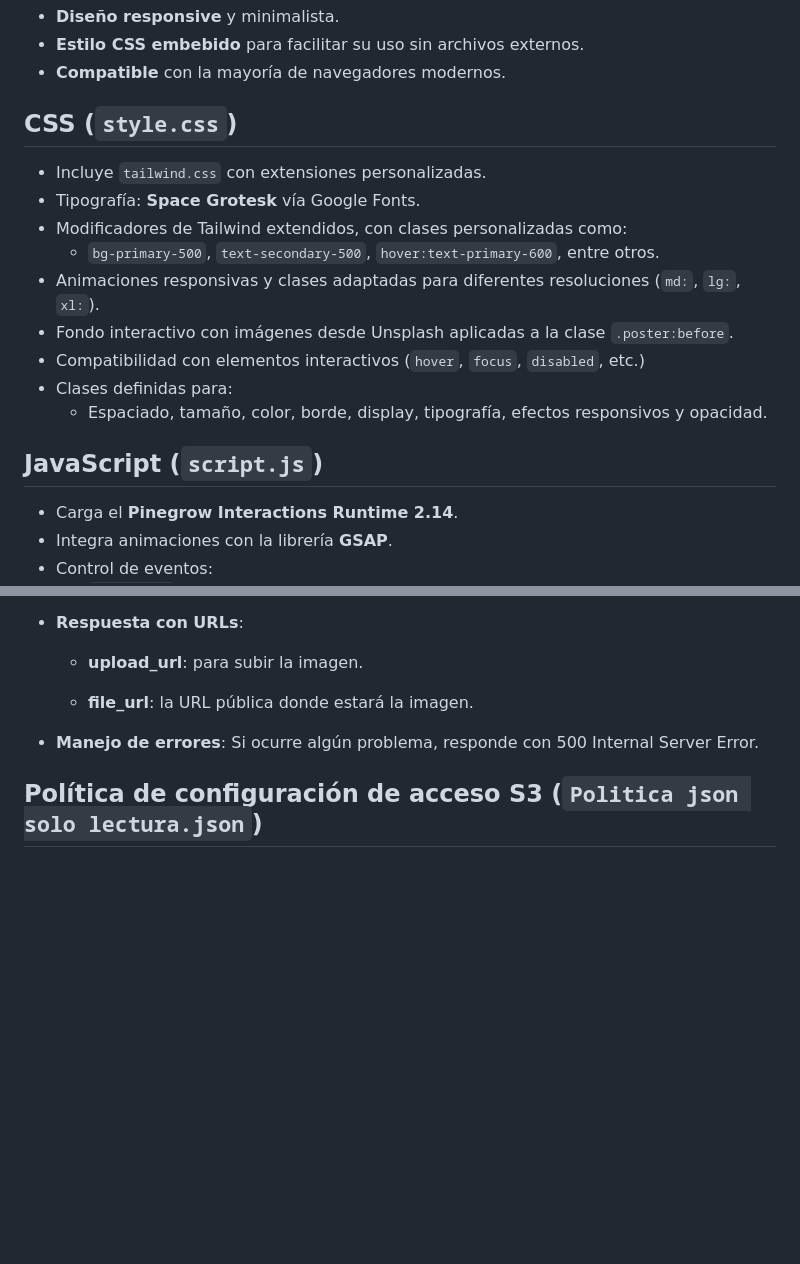
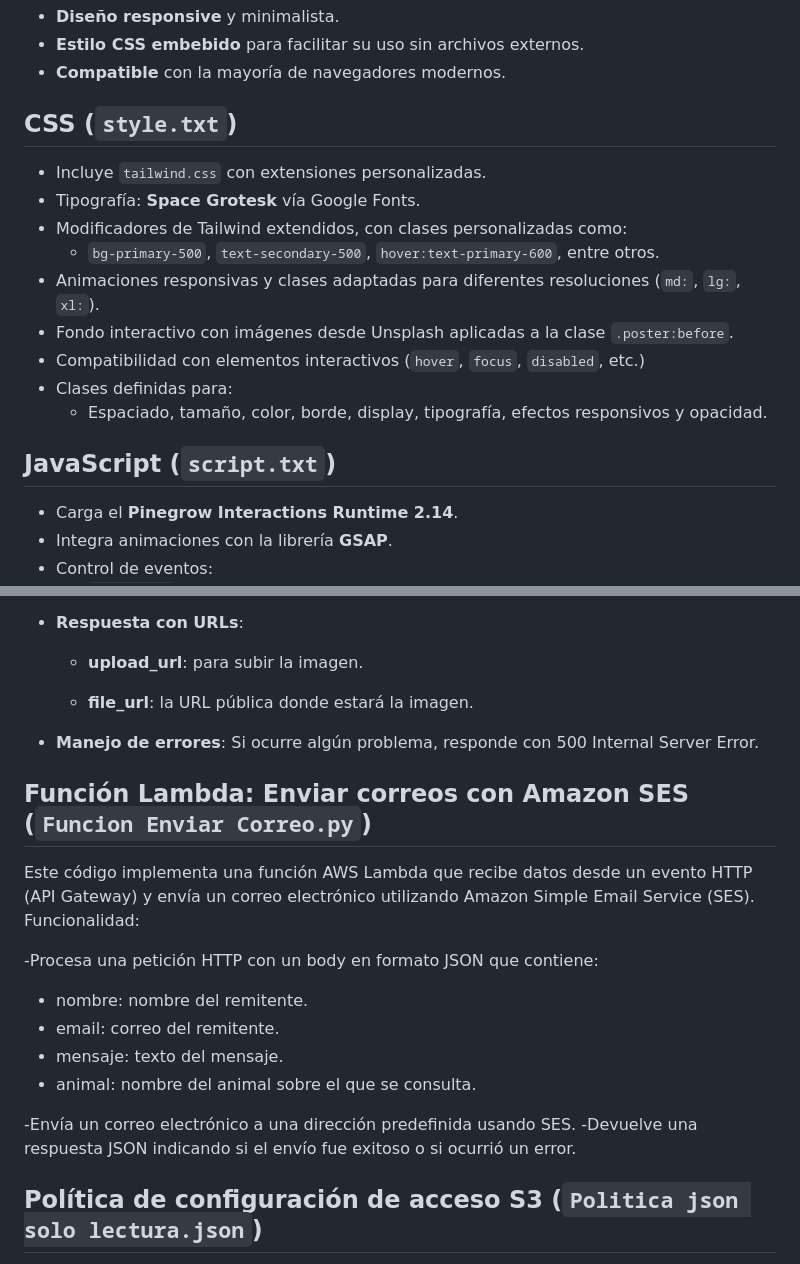
Before and after one commit to Pereagrs/Patitas.Pet---Reto-Final-AWS, a Markdown page: README.md, 2 parts joined by grey strips. Drawn GitHub-style; blank space fills up the shorter version.

```diff
--- a/README.md
+++ b/README.md
@@ -16,7 +16,7 @@ Este archivo HTML muestra una página de error **404 - Página no encontrada**,
 -   **Diseño responsive** y minimalista.
 -   **Estilo CSS embebido** para facilitar su uso sin archivos externos.
 -   **Compatible** con la mayoría de navegadores modernos.
-## CSS (`style.css`)
+## CSS (`style.txt`)
 - Incluye `tailwind.css` con extensiones personalizadas.
 - Tipografía: **Space Grotesk** vía Google Fonts.
 - Modificadores de Tailwind extendidos, con clases personalizadas como:
@@ -26,7 +26,7 @@ Este archivo HTML muestra una página de error **404 - Página no encontrada**,
 - Compatibilidad con elementos interactivos (`hover`, `focus`, `disabled`, etc.)
 - Clases definidas para:
   - Espaciado, tamaño, color, borde, display, tipografía, efectos responsivos y opacidad.
-## JavaScript (`script.js`)
+## JavaScript (`script.txt`)
 - Carga el **Pinegrow Interactions Runtime 2.14**.
 - Integra animaciones con la librería **GSAP**.
 - Control de eventos:
@@ -128,6 +128,18 @@ Flujo de trabajo:
 	- **file_url**: la URL pública donde estará la imagen.
 
 - **Manejo de errores**: Si ocurre algún problema, responde con 500 Internal Server Error.
+## Función Lambda: Enviar correos con Amazon SES (`Funcion Enviar Correo.py`)
+Este código implementa una función AWS Lambda que recibe datos desde un evento HTTP (API Gateway) y envía un correo electrónico utilizando Amazon Simple Email Service (SES). Funcionalidad:
+
+-Procesa una petición HTTP con un body en formato JSON que contiene:
+
+ - nombre: nombre del remitente.
+ - email: correo del remitente.
+ - mensaje: texto del mensaje.
+ - animal: nombre del animal sobre el que se consulta.
+
+-Envía un correo electrónico a una dirección predefinida usando SES.
+-Devuelve una respuesta JSON indicando si el envío fue exitoso o si ocurrió un error.
 
 ## Política de configuración de acceso S3 (`Politica json solo lectura.json`)
 Este archivo contiene una política de control de acceso para habilitar la lectura pública de los archivos estáticos del proyecto alojados en **Amazon S3**. Descripción general:
```
Also changed, not shown: other parts of README.md (+28 -7 lines).
